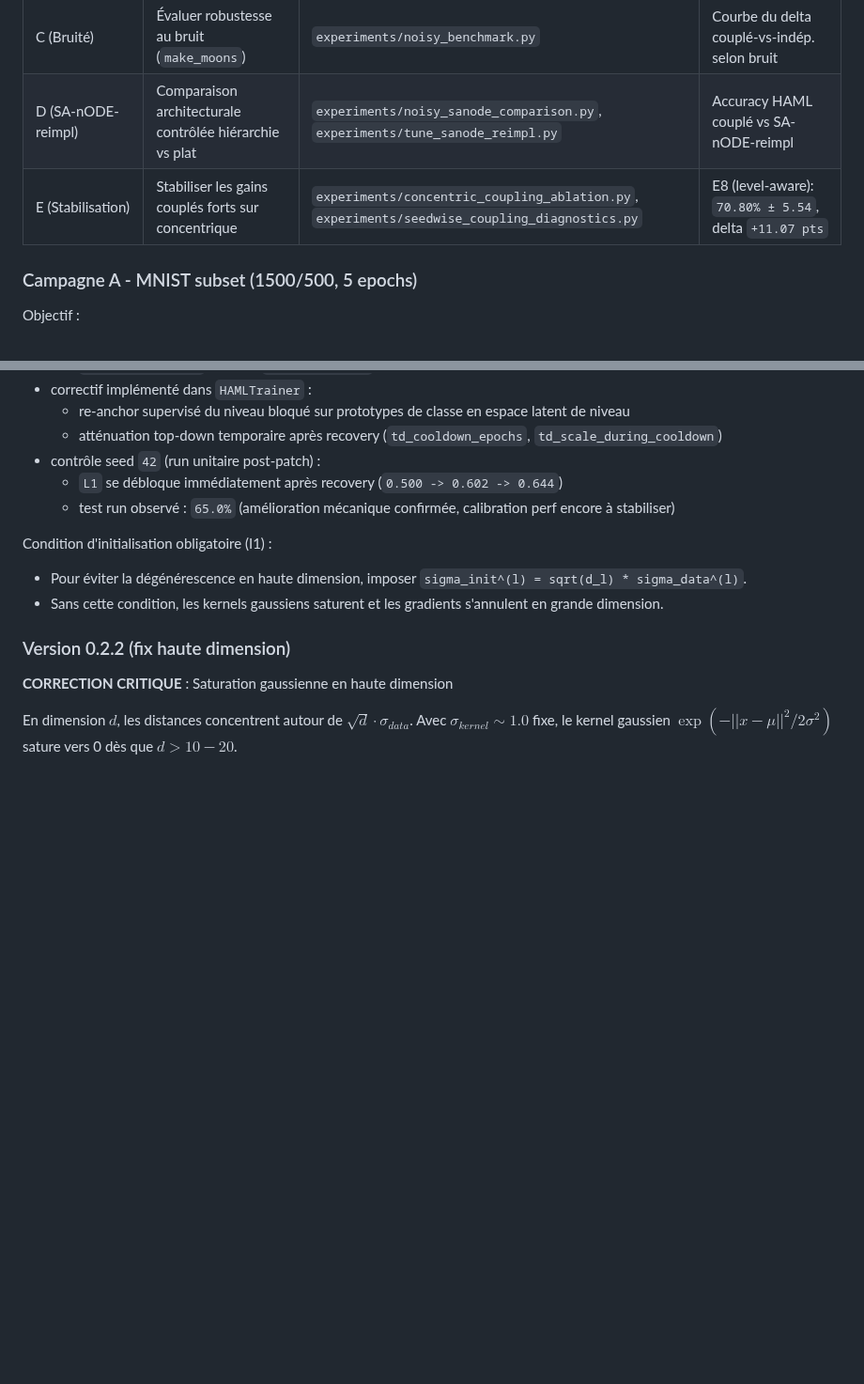
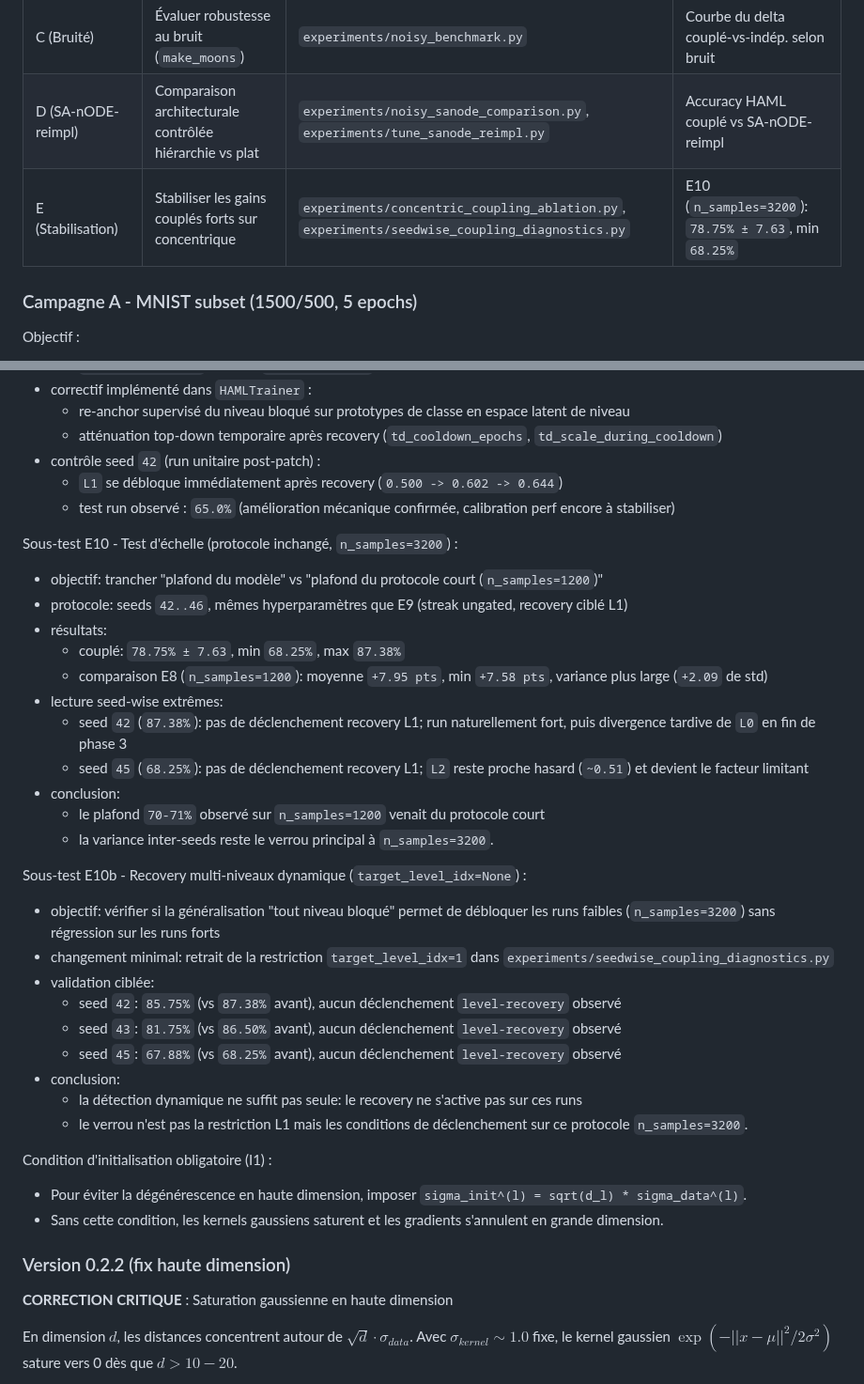
Before and after one commit to ikobootloader/HIERARCHICAL-ATTRACTOR-MACHINE-LEARNING, a Markdown page: README.md, 2 parts joined by grey strips. Shown at 94% size. GitHub-like rendering; blank space fills up the shorter version.

```diff
--- a/README.md
+++ b/README.md
@@ -119,7 +119,7 @@ Pour améliorer la lisibilité, les résultats sont segmentés par campagnes de
 | B (Concentrique) | Tester l'apport du couplage sur topologie non convexe | `experiments/concentric_coupling_ablation.py` | Delta couplé vs indép. (multi-seeds) |
 | C (Bruité) | Évaluer robustesse au bruit (`make_moons`) | `experiments/noisy_benchmark.py` | Courbe du delta couplé-vs-indép. selon bruit |
 | D (SA-nODE-reimpl) | Comparaison architecturale contrôlée hiérarchie vs plat | `experiments/noisy_sanode_comparison.py`, `experiments/tune_sanode_reimpl.py` | Accuracy HAML couplé vs SA-nODE-reimpl |
-| E (Stabilisation) | Stabiliser les gains couplés forts sur concentrique | `experiments/concentric_coupling_ablation.py`, `experiments/seedwise_coupling_diagnostics.py` | E8 (level-aware): `70.80% ± 5.54`, delta `+11.07 pts` |
+| E (Stabilisation) | Stabiliser les gains couplés forts sur concentrique | `experiments/concentric_coupling_ablation.py`, `experiments/seedwise_coupling_diagnostics.py` | E10 (`n_samples=3200`): `78.75% ± 7.63`, min `68.25%` |
 
 ### Campagne A - MNIST subset (1500/500, 5 epochs)
 
@@ -422,6 +422,30 @@ Sous-test E9 - Patch cause-oriented (déblocage L1 en phase 3) :
   - `L1` se débloque immédiatement après recovery (`0.500 -> 0.602 -> 0.644`)
   - test run observé : `65.0%` (amélioration mécanique confirmée, calibration perf encore à stabiliser)
 
+Sous-test E10 - Test d'échelle (protocole inchangé, `n_samples=3200`) :
+- objectif: trancher "plafond du modèle" vs "plafond du protocole court (`n_samples=1200`)"
+- protocole: seeds `42..46`, mêmes hyperparamètres que E9 (streak ungated, recovery ciblé L1)
+- résultats:
+  - couplé: `78.75% ± 7.63`, min `68.25%`, max `87.38%`
+  - comparaison E8 (`n_samples=1200`): moyenne `+7.95 pts`, min `+7.58 pts`, variance plus large (`+2.09` de std)
+- lecture seed-wise extrêmes:
+  - seed `42` (`87.38%`): pas de déclenchement recovery L1; run naturellement fort, puis divergence tardive de `L0` en fin de phase 3
+  - seed `45` (`68.25%`): pas de déclenchement recovery L1; `L2` reste proche hasard (`~0.51`) et devient le facteur limitant
+- conclusion:
+  - le plafond `70-71%` observé sur `n_samples=1200` venait du protocole court
+  - la variance inter-seeds reste le verrou principal à `n_samples=3200`.
+
+Sous-test E10b - Recovery multi-niveaux dynamique (`target_level_idx=None`) :
+- objectif: vérifier si la généralisation "tout niveau bloqué" permet de débloquer les runs faibles (`n_samples=3200`) sans régression sur les runs forts
+- changement minimal: retrait de la restriction `target_level_idx=1` dans `experiments/seedwise_coupling_diagnostics.py`
+- validation ciblée:
+  - seed `42`: `85.75%` (vs `87.38%` avant), aucun déclenchement `level-recovery` observé
+  - seed `43`: `81.75%` (vs `86.50%` avant), aucun déclenchement `level-recovery` observé
+  - seed `45`: `67.88%` (vs `68.25%` avant), aucun déclenchement `level-recovery` observé
+- conclusion:
+  - la détection dynamique ne suffit pas seule: le recovery ne s'active pas sur ces runs
+  - le verrou n'est pas la restriction L1 mais les conditions de déclenchement sur ce protocole `n_samples=3200`.
+
 Condition d'initialisation obligatoire (I1) :
 - Pour éviter la dégénérescence en haute dimension, imposer
   `sigma_init^(l) = sqrt(d_l) * sigma_data^(l)`.
```
Also changed, not shown: CHANGELOG.md (+12 -0 lines).
